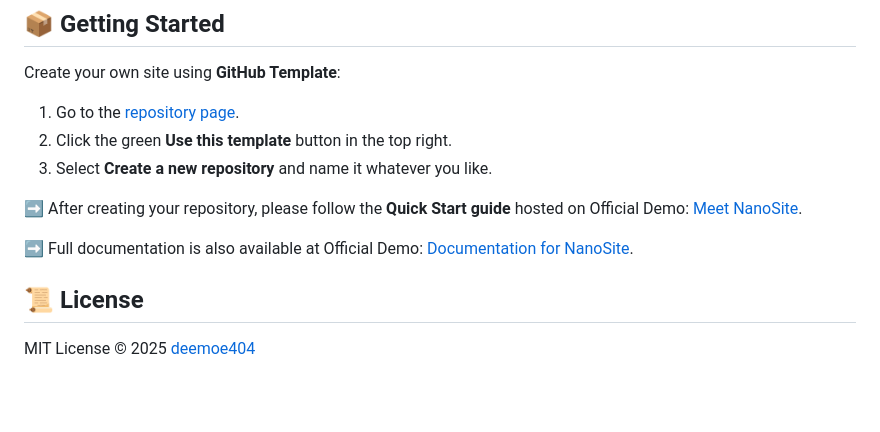
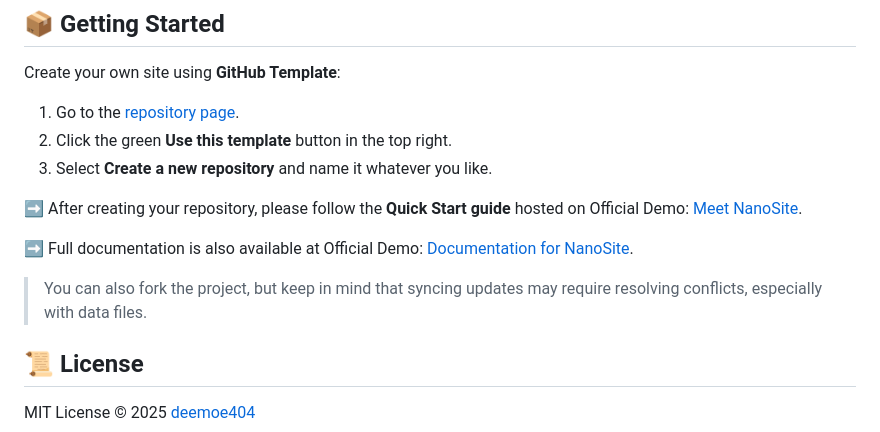
Before and after one commit to deemoe404/NanoSite, a Markdown page: README.md, the part around the change. GitHub-like rendering; blank space fills up the shorter version.

Commit message:
docs: Update README to include forking guidance and conflict resolution notes

```diff
--- a/README.md
+++ b/README.md
@@ -65,6 +65,8 @@ Create your own site using **GitHub Template**:
 
 ➡️ Full documentation is also available at Official Demo: [Documentation for NanoSite](https://nano.dee.moe/?id=post%2Fdoc%2Fdoc_en.md&lang=en).
 
+> You can also fork the project, but keep in mind that syncing updates may require resolving conflicts, especially with data files.
+
 ## 📜 License
 
 MIT License © 2025 [deemoe404](https://github.com/deemoe404)
```
